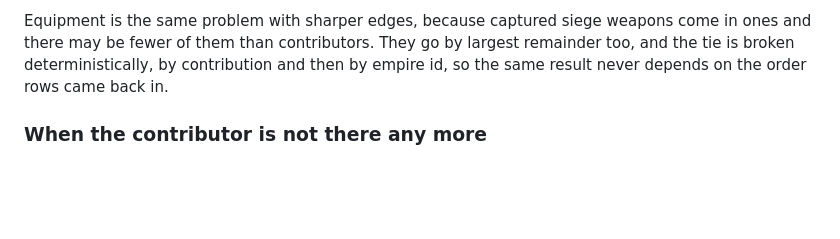
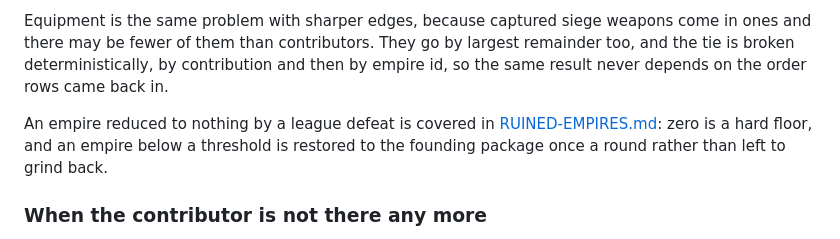
Before and after one commit to md99999/imperial-dominion-online, a Markdown page: docs/CROSS-SITE.md, the part around the change. Rendered like a GitHub page; blank space fills up the shorter version.

```diff
--- a/docs/CROSS-SITE.md
+++ b/docs/CROSS-SITE.md
@@ -769,6 +769,10 @@ there may be fewer of them than contributors. They go by largest remainder too,
 broken deterministically, by contribution and then by empire id, so the same result never depends
 on the order rows came back in.
 
+An empire reduced to nothing by a league defeat is covered in
+[RUINED-EMPIRES.md](RUINED-EMPIRES.md): zero is a hard floor, and an empire below a threshold is
+restored to the founding package once a round rather than left to grind back.
+
 ### When the contributor is not there any more
 
 An empire can be deleted, or its ruler can walk away, while its army is a week out. The escrow
```
Also changed, not shown: docs/RUINED-EMPIRES.md (added, +73 -0 lines).
